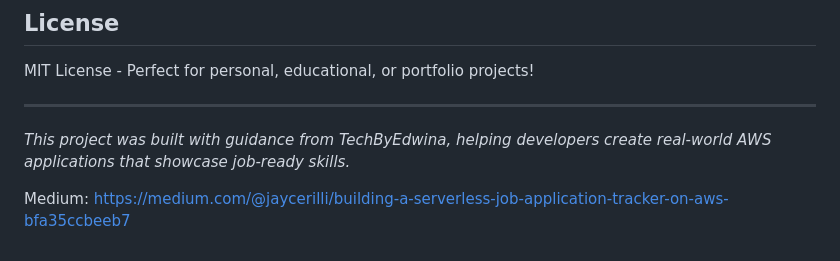
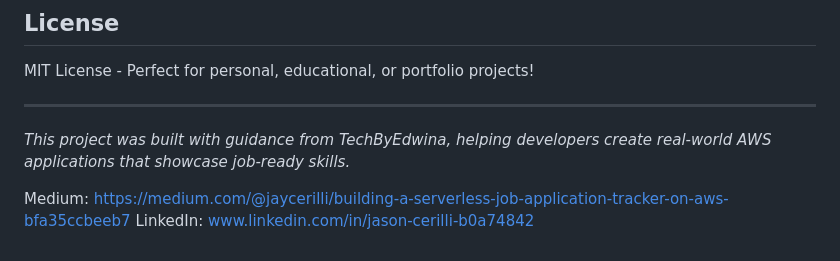
Before and after one commit to jasoncerilli/JobApplicationTracker, a Markdown page: README.md, the part around the change. Rendered like a GitHub page.

```diff
--- a/README.md
+++ b/README.md
@@ -224,3 +224,4 @@ MIT License - Perfect for personal, educational, or portfolio projects!
 *This project was built with guidance from TechByEdwina, helping developers create real-world AWS applications that showcase job-ready skills.*
 
 Medium: https://medium.com/@jaycerilli/building-a-serverless-job-application-tracker-on-aws-bfa35ccbeeb7
+LinkedIn: www.linkedin.com/in/jason-cerilli-b0a74842
```
